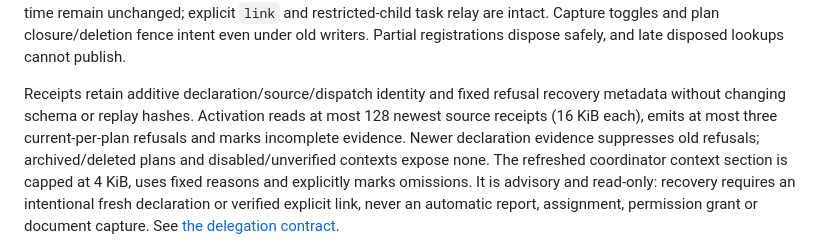
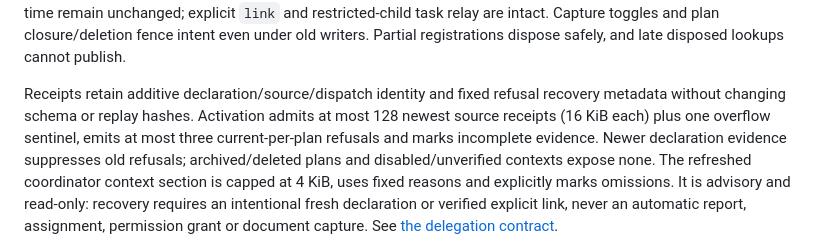
Before and after one commit to Phototonic/openchamber-progress, a Markdown page: docs/backend.md, the part around the change. Rendered like a GitHub page.

Commit message:
docs: describe the refusal receipt bound precisely

```diff
--- a/docs/backend.md
+++ b/docs/backend.md
@@ -1045,9 +1045,9 @@ Capture toggles and plan closure/deletion fence intent even under old writers.
 Partial registrations dispose safely, and late disposed lookups cannot publish.
 
 Receipts retain additive declaration/source/dispatch identity and fixed refusal
-recovery metadata without changing schema or replay hashes. Activation reads at
-most 128 newest source receipts (16 KiB each), emits at most three current-per-plan
-refusals and marks incomplete evidence. Newer declaration evidence suppresses old
+recovery metadata without changing schema or replay hashes. Activation admits at
+most 128 newest source receipts (16 KiB each) plus one overflow sentinel, emits
+at most three current-per-plan refusals and marks incomplete evidence. Newer declaration evidence suppresses old
 refusals; archived/deleted plans and disabled/unverified contexts expose none.
 The refreshed coordinator context section is capped at 4 KiB, uses fixed reasons
 and explicitly marks omissions. It is advisory and read-only: recovery requires
```
